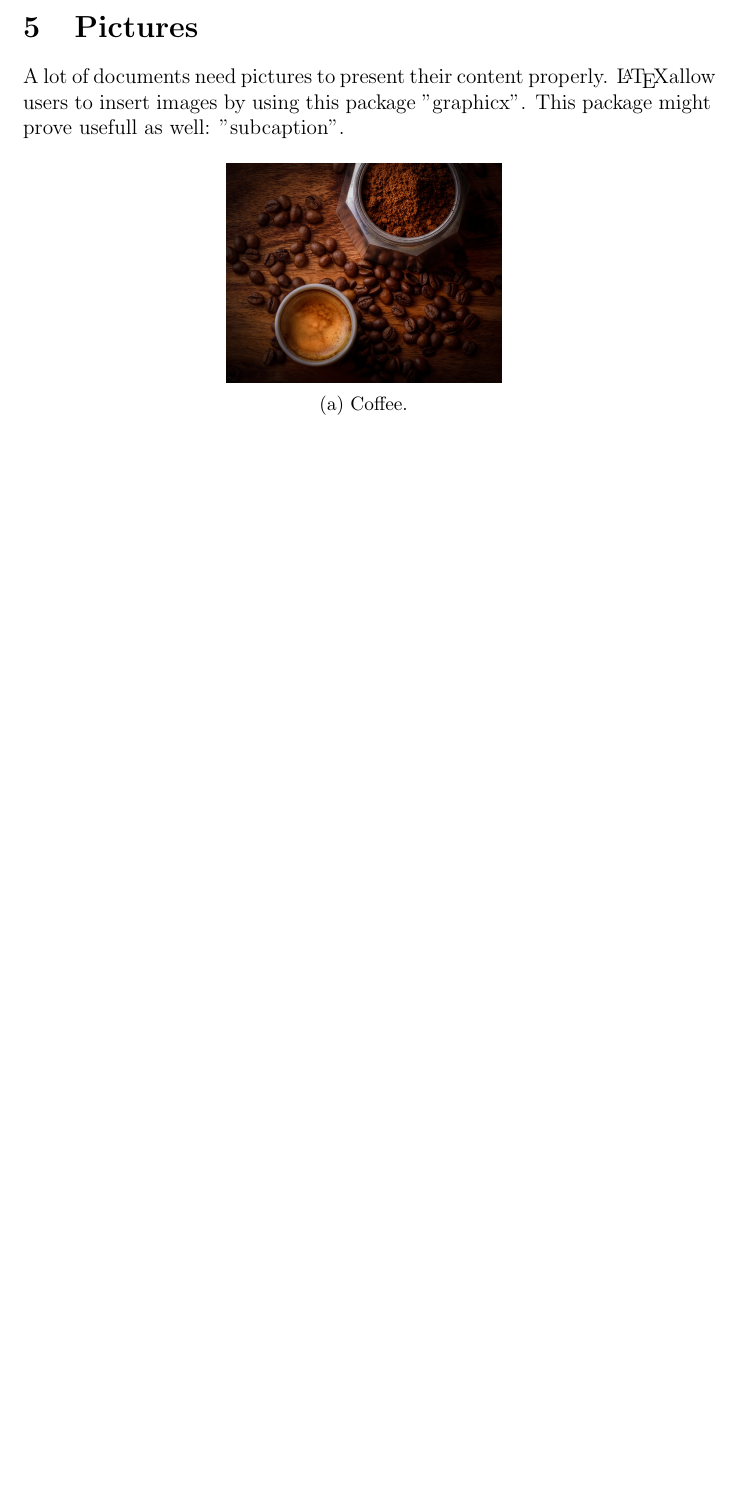
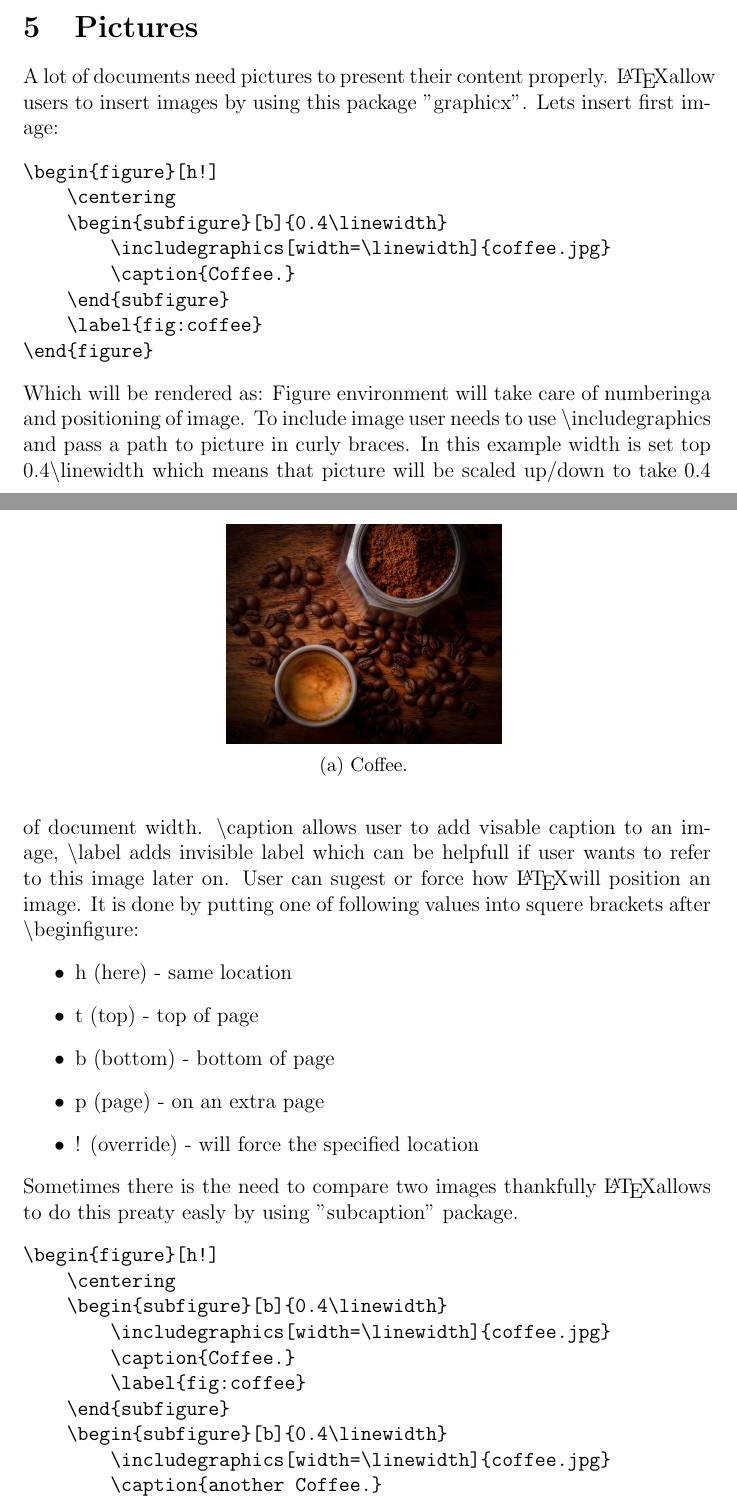
Before and after one commit to mtracewicz/DiplomaSeminar, a LaTeX document (000_Latex/latex_introduction.tex): part of page 12 of 18 before the commit and two parts of pages 12 and 13 of 20 after it, the two joined at a grey line, cut so that both start at the same text, the shorter picture padded with empty space. Compiled offline with pdfLaTeX.

Commit message:
Filled info about images

```diff
--- a/000_Latex/latex_introduction.tex
+++ b/000_Latex/latex_introduction.tex
@@ -407,7 +407,19 @@ new line character ("\textbackslash\textbackslash") is responsible for creating
 \textbackslash pi - inserts Pi symbol (any greek letter can be inserted in the same fashion)\\
 \section{Pictures}
 A lot of documents need pictures to present their content properly. \LaTeX allow users to
-insert images by using this package "graphicx". This package might prove usefull as well: "subcaption".
+insert images by using this package "graphicx".
+Lets insert first image:
+\begin{verbatim}
+\begin{figure}[h!]
+    \centering
+    \begin{subfigure}[b]{0.4\linewidth}
+        \includegraphics[width=\linewidth]{coffee.jpg}
+        \caption{Coffee.}
+    \end{subfigure}
+    \label{fig:coffee}
+\end{figure}
+\end{verbatim}
+Which will be rendered as:
 \begin{figure}[h!]
     \centering
     \begin{subfigure}[b]{0.4\linewidth}
@@ -415,3 +427,37 @@ insert images by using this package "graphicx". This package might prove usefull
       \caption{Coffee.}
     \end{subfigure}
     \label{fig:coffee}
+\end{figure}
+Figure environment will take care of numberinga and positioning of image. To include image user needs to
+use \textbackslash includegraphics and pass a path to picture in curly braces. In this example width is set top
+0.4\textbackslash linewidth which means that picture will be scaled up/down to take 0.4 of document width.
+\textbackslash caption allows user to add visable caption to an image, \textbackslash label adds invisible label
+which can be helpfull if user wants to refer to this image later on.
+User can sugest or force how \LaTeX will position an image. It is done by putting one of following values into squere
+brackets after \textbackslash begin{figure}:
+\begin{itemize}
+    \item h (here) - same location
+    \item t (top) - top of page
+    \item b (bottom) - bottom of page
+    \item p (page) - on an extra page
+    \item ! (override) - will force the specified location
+\end{itemize}
+Sometimes there is the need to compare two images thankfully \LaTeX
+allows to do this preaty easly by using "subcaption" package.
+\begin{verbatim}
+\begin{figure}[h!]
+    \centering
+    \begin{subfigure}[b]{0.4\linewidth}
+        \includegraphics[width=\linewidth]{coffee.jpg}
+        \caption{Coffee.}
+        \label{fig:coffee}
+    \end{subfigure}
+    \begin{subfigure}[b]{0.4\linewidth}
+        \includegraphics[width=\linewidth]{coffee.jpg}
+        \caption{another Coffee.}
+        \label{fig:coffee2}
+    \end{subfigure}
+    \caption{Coffee comparison.}
+    \label{fig:coffecomparison}
+\end{figure}
+\end{verbatim}
```
Also changed, not shown: 000_Latex/latex_introduction.tex (15 more changed lines).
